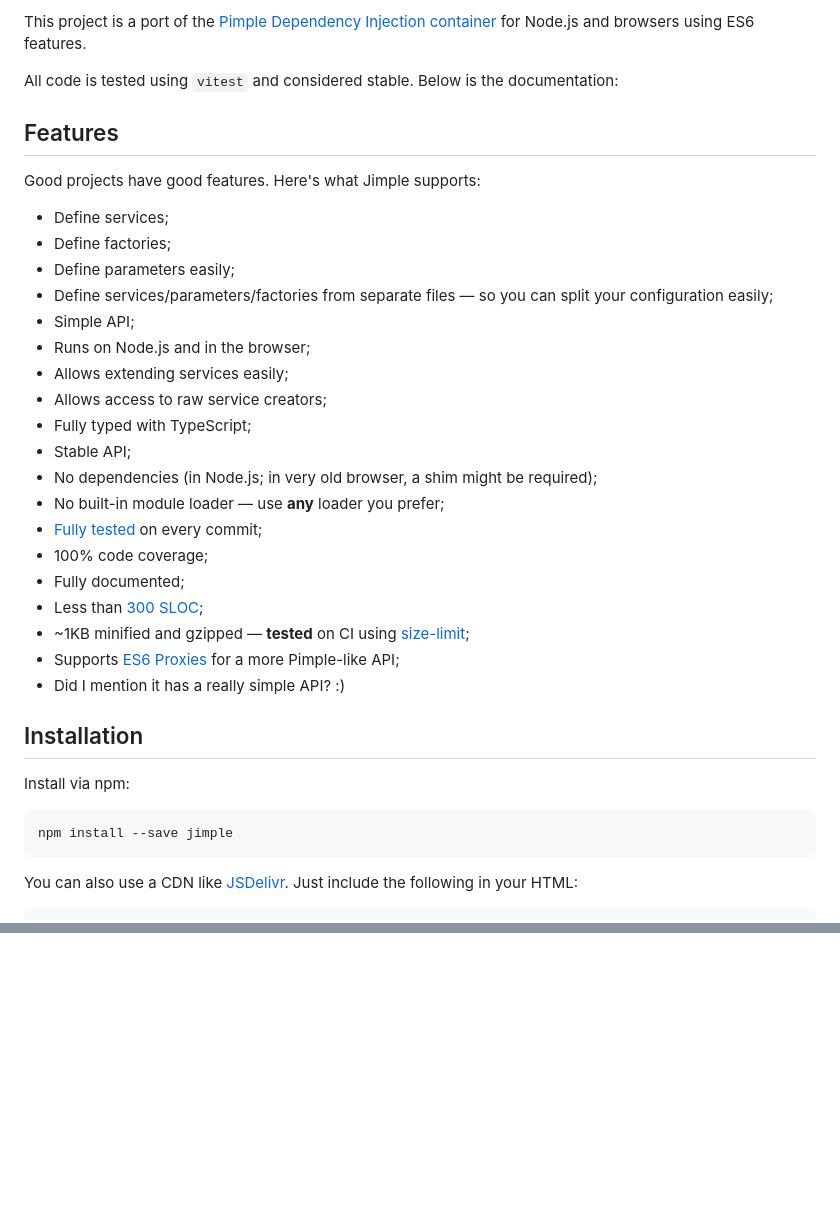
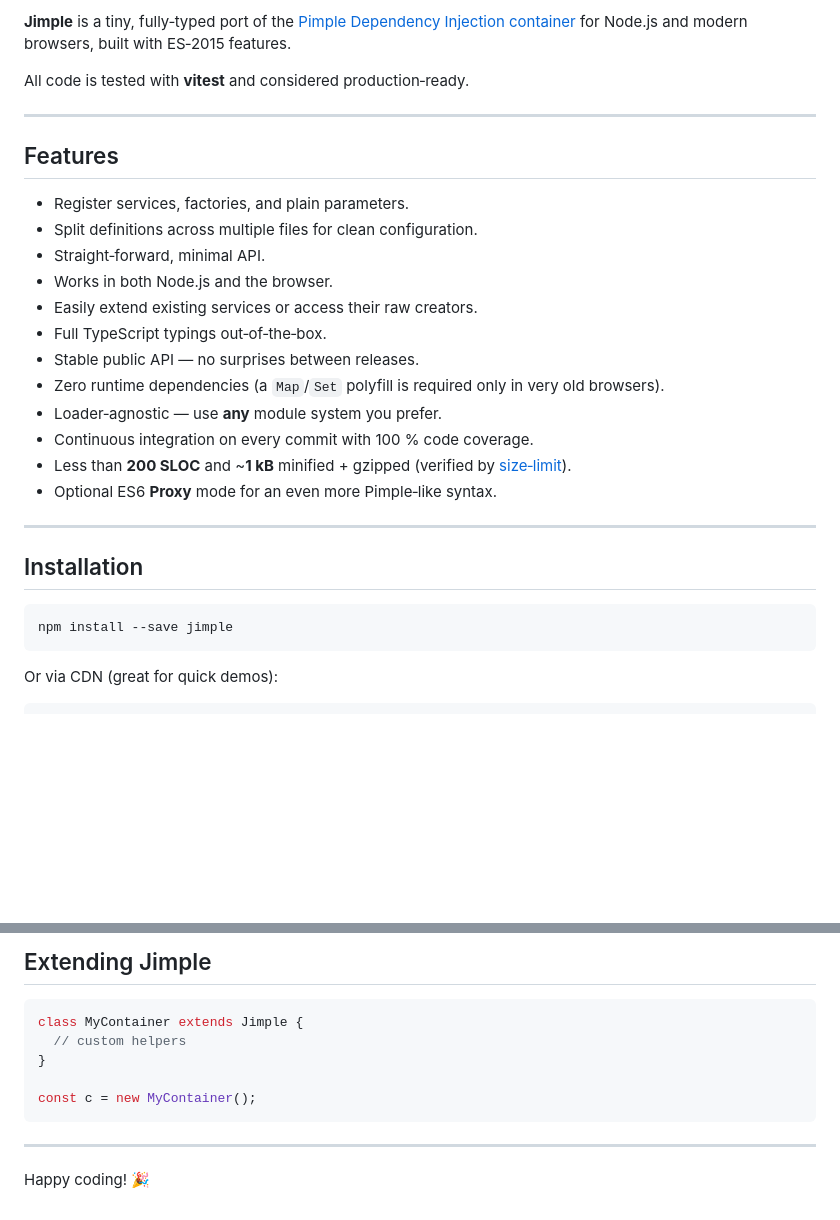
Before and after one commit to fjorgemota/jimple, a Markdown page: README.md, 2 parts joined by grey strips. Rendered like a GitHub page; blank space fills up the shorter version.

````diff
--- a/README.md
+++ b/README.md
@@ -8,40 +8,33 @@
 
-This project is a port of the [Pimple Dependency Injection container](https://github.com/silexphp/Pimple/) for Node.js and browsers using ES6 features.
+**Jimple** is a tiny, fully‑typed port of the [Pimple Dependency Injection container](https://github.com/silexphp/Pimple/) for Node.js and modern browsers, built with ES‑2015 features.
 
-All code is tested using `vitest` and considered stable. Below is the documentation:
+All code is tested with **vitest** and considered production‑ready.
+
+---
 
 ## Features
 
-Good projects have good features. Here's what Jimple supports:
+* Register services, factories, and plain parameters.
+* Split definitions across multiple files for clean configuration.
+* Straight‑forward, minimal API.
+* Works in both Node.js and the browser.
+* Easily extend existing services or access their raw creators.
+* Full TypeScript typings out‑of‑the‑box.
+* Stable public API — no surprises between releases.
+* Zero runtime dependencies (a `Map`/`Set` polyfill is required only in very old browsers).
+* Loader‑agnostic — use **any** module system you prefer.
+* Continuous integration on every commit with 100 % code coverage.
+* Less than **200 SLOC** and \~**1 kB** minified + gzipped (verified by [size‑limit](https://github.com/ai/size-limit)).
+* Optional ES6 **Proxy** mode for an even more Pimple‑like syntax.
 
-* Define services;
-* Define factories;
-* Define parameters easily;
-* Define services/parameters/factories from separate files — so you can split your configuration easily;
-* Simple API;
-* Runs on Node.js and in the browser;
-* Allows extending services easily;
-* Allows access to raw service creators;
-* Fully typed with TypeScript;
-* Stable API;
-* No dependencies (in Node.js; in very old browser, a shim might be required);
-* No built-in module loader — use **any** loader you prefer;
-* [Fully tested](https://github.com/fjorgemota/jimple/actions/workflows/test.yml) on every commit;
-* 100% code coverage;
-* Fully documented;
-* Less than [300 SLOC](https://github.com/fjorgemota/jimple/blob/master/src/Jimple.ts);
-* \~1KB minified and gzipped — **tested** on CI using [size-limit](https://github.com/ai/size-limit);
-* Supports [ES6 Proxies](https://developer.mozilla.org/en-US/docs/Web/JavaScript/Reference/Global_Objects/Proxy) for a more Pimple-like API;
-* Did I mention it has a really simple API? :)
+---
 
 ## Installation
 
-Install via npm:
-
-```
+```bash
 npm install --save jimple
 ```
 
-You can also use a CDN like [JSDelivr](https://www.jsdelivr.com/package/npm/jimple). Just include the following in your HTML:
+Or via CDN (great for quick demos):
 
 ```html
@@ -333,0 +229,13 @@ Happy customizing! 🎉
+## Extending Jimple
+
+```js
+class MyContainer extends Jimple {
+  // custom helpers
+}
+
+const c = new MyContainer();
+```
+
+---
+
+Happy coding! 🎉
````
Also changed, not shown: other parts of README.md (+120 -218 lines).
